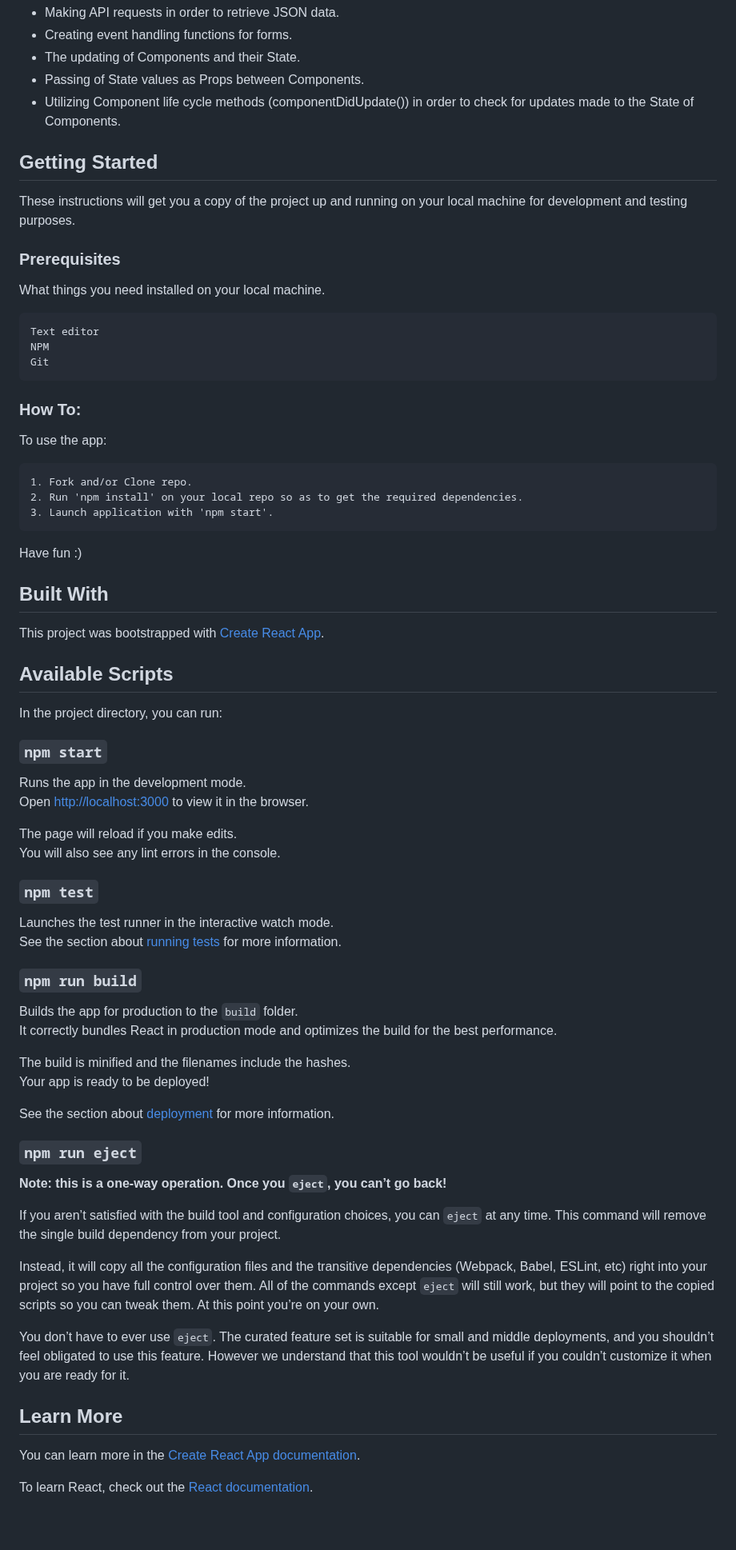
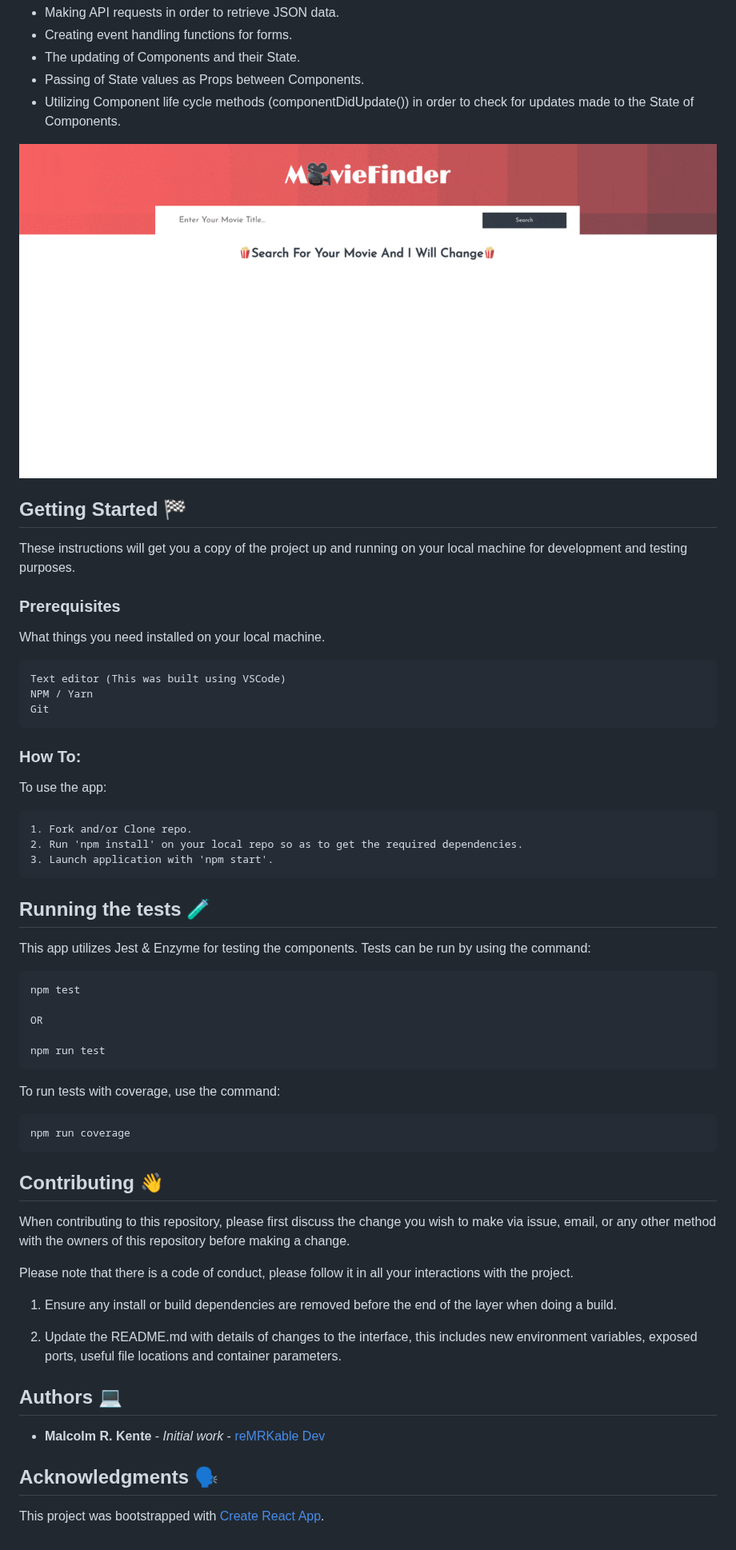
Before and after one commit to reMRKableDev/react-omdb-api, a Markdown page: README.md, the part around one of its changes. Shown at 80% size. GitHub-like rendering; pictures changed too: moviefinder.gif (added).

````diff
--- a/README.md
+++ b/README.md
@@ -8,7 +10,9 @@ This project is an introduction to using React.js for extracting data from an AP
 - Passing of State values as Props between Components.
 - Utilizing Component life cycle methods (componentDidUpdate()) in order to check for updates made to the State of Components.
 
-## Getting Started
+![moviefinder-gif](moviefinder.gif)
+
+## Getting Started 🏁
 
 These instructions will get you a copy of the project up and running on your local machine for development and testing purposes.
 
@@ -17,8 +21,8 @@ These instructions will get you a copy of the project up and running on your loc
 What things you need installed on your local machine.
 
 ```
-Text editor
-NPM
+Text editor (This was built using VSCode)
+NPM / Yarn
 Git
 ```
 
@@ -32,51 +36,38 @@ To use the app:
 3. Launch application with 'npm start'.
 ```
 
-Have fun :)
+## Running the tests 🧪
 
-## Built With
+This app utilizes Jest & Enzyme for testing the components. Tests can be run by using the command:
+
+```
+npm test
+
+OR
+
+npm run test
+```
+
+To run tests with coverage, use the command:
+
+```
+npm run coverage
+```
+
+## Contributing 👋
+
+When contributing to this repository, please first discuss the change you wish to make via issue, email, or any other method with the owners of this repository before making a change.
+
+Please note that there is a code of conduct, please follow it in all your interactions with the project.
+
+1. Ensure any install or build dependencies are removed before the end of the layer when doing a build.
+
+2. Update the README.md with details of changes to the interface, this includes new environment variables, exposed ports, useful file locations and container parameters.
+
+## Authors 💻
+
+- **Malcolm R. Kente** - _Initial work_ - [reMRKable Dev](https://remrkabledev.com/)
+
+## Acknowledgments 🗣️
 
 This project was bootstrapped with [Create React App](https://github.com/facebook/create-react-app).
-
-## Available Scripts
-
-In the project directory, you can run:
-
-### `npm start`
-
-Runs the app in the development mode.<br />
-Open [http://localhost:3000](http://localhost:3000) to view it in the browser.
-
-The page will reload if you make edits.<br />
-You will also see any lint errors in the console.
-
-### `npm test`
-
-Launches the test runner in the interactive watch mode.<br />
-See the section about [running tests](https://facebook.github.io/create-react-app/docs/running-tests) for more information.
-
-### `npm run build`
-
-Builds the app for production to the `build` folder.<br />
-It correctly bundles React in production mode and optimizes the build for the best performance.
-
-The build is minified and the filenames include the hashes.<br />
-Your app is ready to be deployed!
-
-See the section about [deployment](https://facebook.github.io/create-react-app/docs/deployment) for more information.
-
-### `npm run eject`
-
-**Note: this is a one-way operation. Once you `eject`, you can’t go back!**
-
-If you aren’t satisfied with the build tool and configuration choices, you can `eject` at any time. This command will remove the single build dependency from your project.
-
-Instead, it will copy all the configuration files and the transitive dependencies (Webpack, Babel, ESLint, etc) right into your project so you have full control over them. All of the commands except `eject` will still work, but they will point to the copied scripts so you can tweak them. At this point you’re on your own.
-
-You don’t have to ever use `eject`. The curated feature set is suitable for small and middle deployments, and you shouldn’t feel obligated to use this feature. However we understand that this tool wouldn’t be useful if you couldn’t customize it when you are ready for it.
-
-## Learn More
-
-You can learn more in the [Create React App documentation](https://facebook.github.io/create-react-app/docs/getting-started).
-
-To learn React, check out the [React documentation](https://reactjs.org/).
````
Also changed, not shown: other parts of README.md (+3 -1 lines).
